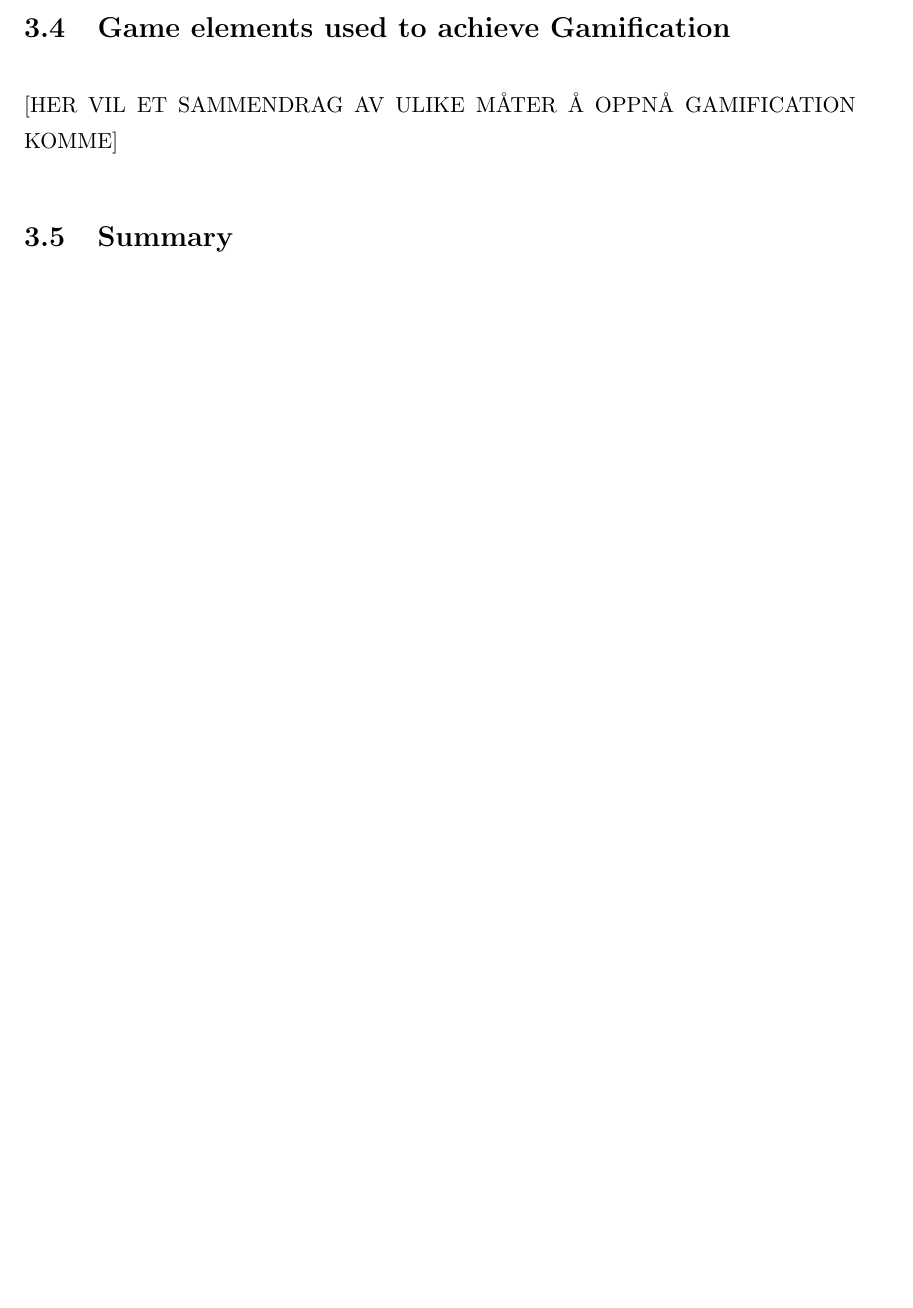
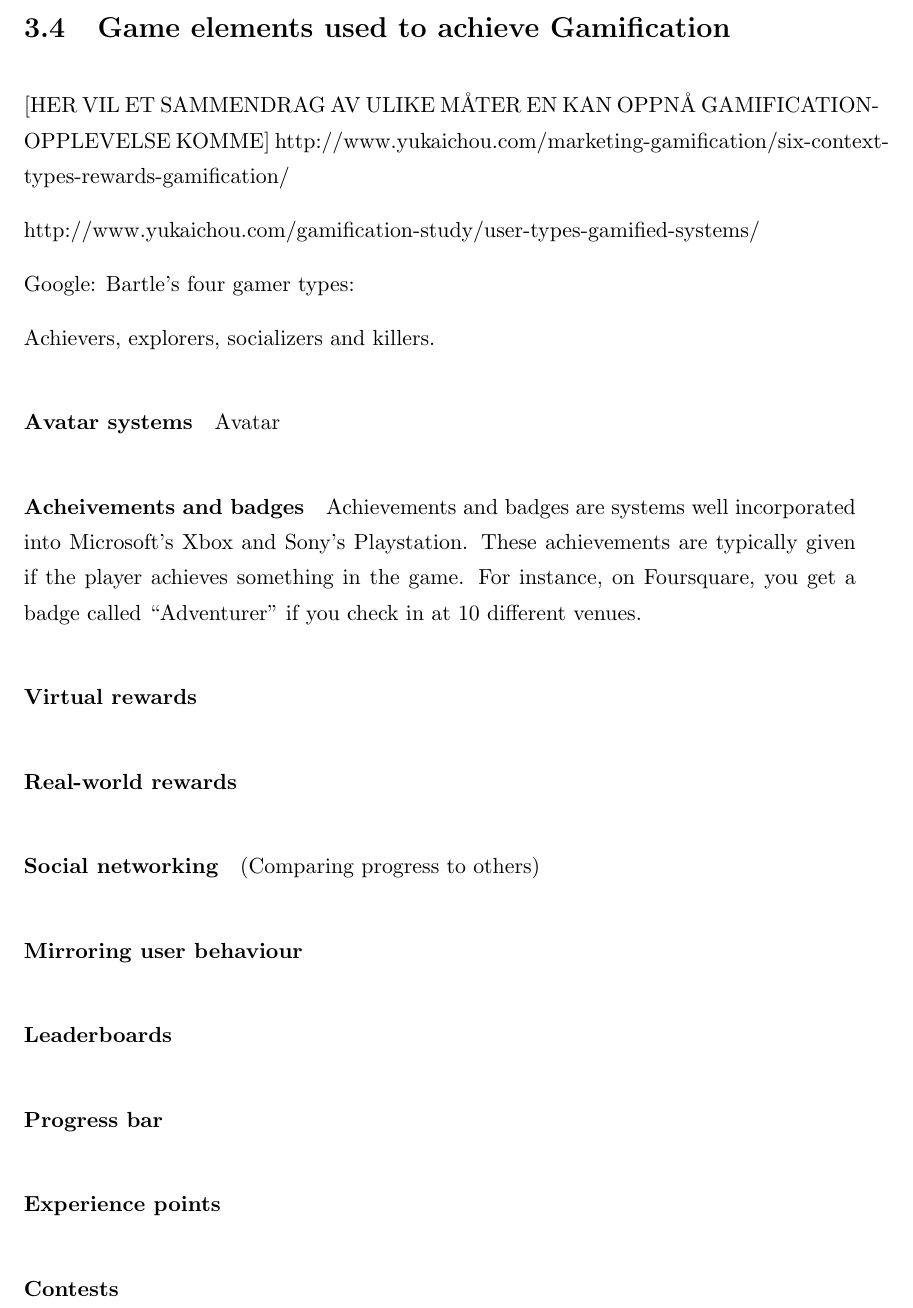
Before and after one commit to aleksg/Fordypningsprosjekt, a LaTeX thesis (Thesis/document.tex, which reads Thesis/Chapters/gamification/gamification.tex): part of page 34 of 107 before the commit and part of page 34 of 108 after it, cut so that both start at the same text, the shorter picture padded with empty space. Compiled offline with pdfLaTeX.

Commit message:
more on gamification elements

```diff
--- a/Thesis/Chapters/gamification/gamification.tex
+++ b/Thesis/Chapters/gamification/gamification.tex
@@ -60,7 +60,38 @@ In order to achieve a meaningful use of gamification Nicholson\cite{nicholson201
 
 
 \section{Game elements used to achieve Gamification}
-[HER VIL ET SAMMENDRAG AV ULIKE M\r{A}TER \r{A} OPPN\r{A} GAMIFICATION KOMME]
+[HER VIL ET SAMMENDRAG AV ULIKE M\r{A}TER EN KAN OPPN\r{A} GAMIFICATION-OPPLEVELSE KOMME]
+http://www.yukaichou.com/marketing-gamification/six-context-types-rewards-gamification/
+
+http://www.yukaichou.com/gamification-study/user-types-gamified-systems/
+
+Google: Bartle's four gamer types:
+
+Achievers, explorers, socializers and killers.
+
+\paragraph{Avatar systems}
+Avatar
+
+\paragraph{Acheivements and badges}
+Achievements and badges are systems well incorporated into Microsoft's Xbox and Sony's Playstation. These achievements are typically given if the player achieves something in the game. For instance, on Foursquare, you get a badge called ``Adventurer'' if you check in at 10 different venues.
+
+
+\paragraph{Virtual rewards}
+
+\paragraph{Real-world rewards}
+
+\paragraph{Social networking}
+(Comparing progress to others)
+
+\paragraph{Mirroring user behaviour}
+
+\paragraph{Leaderboards}
+
+\paragraph{Progress bar}
+
+\paragraph{Experience points}
+
+\paragraph{Contests}
 
 \section{Summary}
 \label{sec:gamificationinapp}
```
Also changed, not shown: Thesis/Thesis.pdf.
